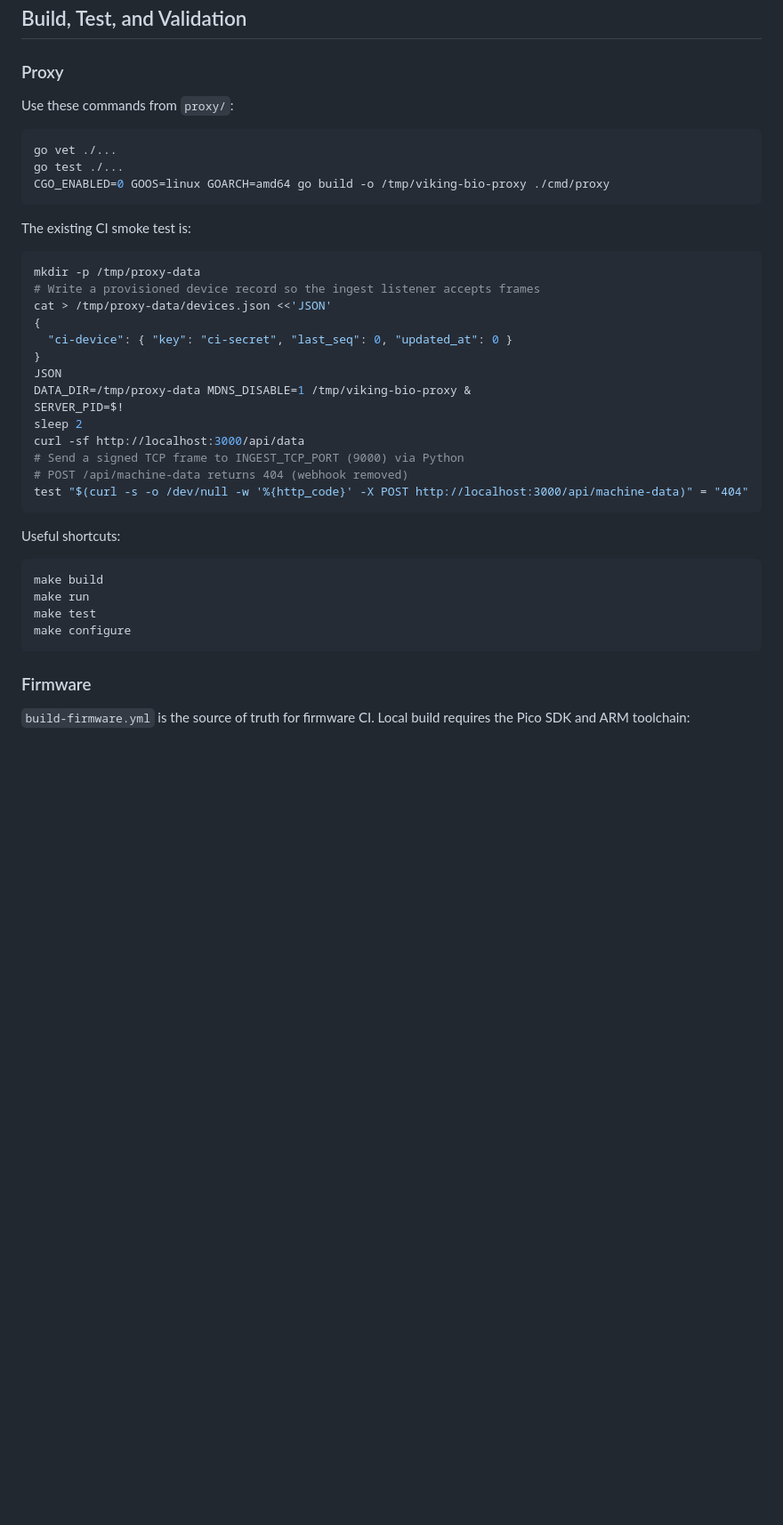
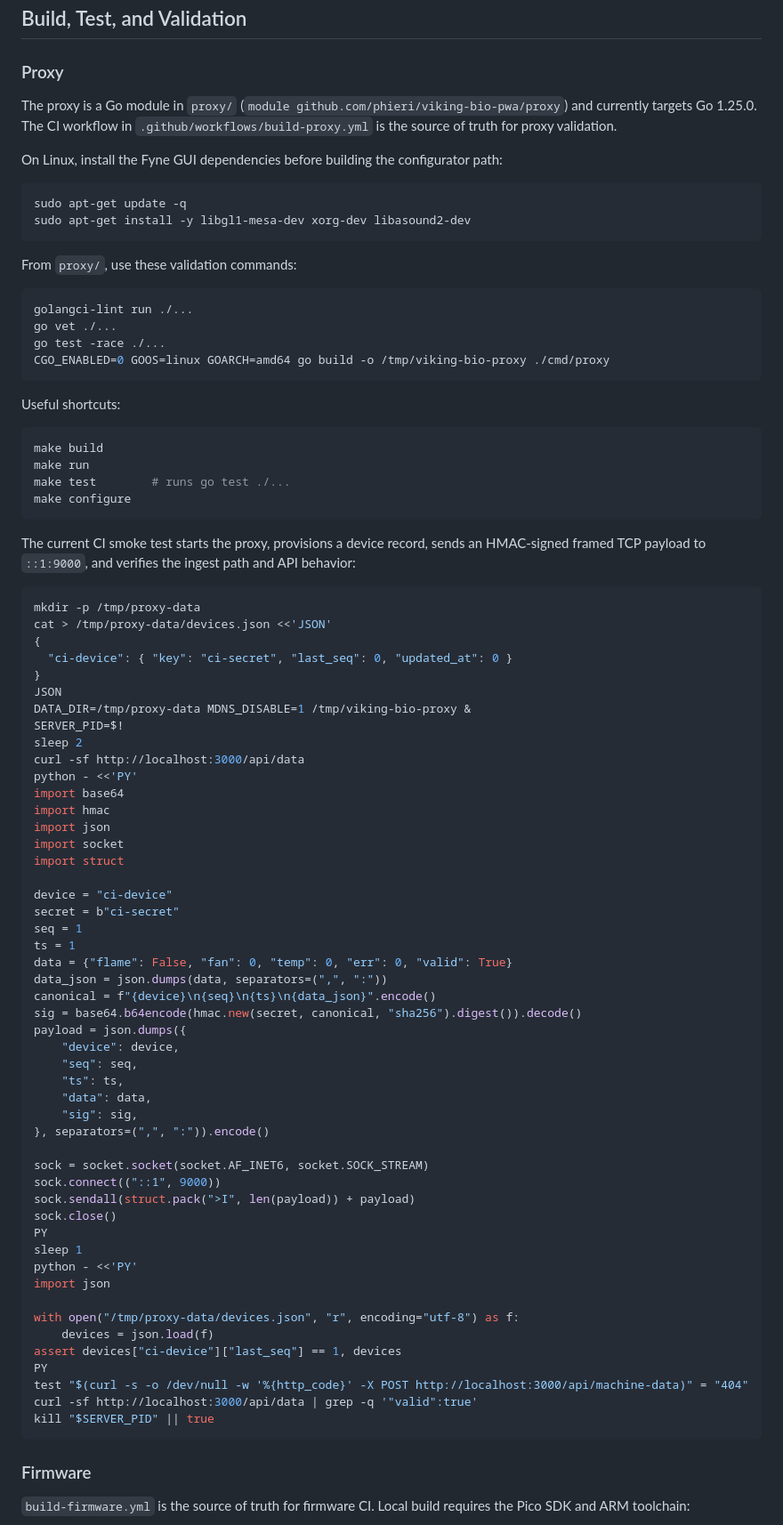
Before and after one commit to phieri/viking-bio-pwa, a Markdown page: .github/copilot-instructions.md, the part around the change. Shown at 89% size. Rendered like a GitHub page; blank space fills up the shorter version.

Commit message:
Refresh Copilot instructions for current repo workflows

````diff
--- a/.github/copilot-instructions.md
+++ b/.github/copilot-instructions.md
@@ -114,19 +114,40 @@ Proxy (Go)
 
 ### Proxy
 
-Use these commands from `proxy/`:
+The proxy is a Go module in `proxy/` (`module github.com/phieri/viking-bio-pwa/proxy`) and
+currently targets Go 1.25.0. The CI workflow in `.github/workflows/build-proxy.yml` is the
+source of truth for proxy validation.
+
+On Linux, install the Fyne GUI dependencies before building the configurator path:
 
 ```bash
+sudo apt-get update -q
+sudo apt-get install -y libgl1-mesa-dev xorg-dev libasound2-dev
+```
+
+From `proxy/`, use these validation commands:
+
+```bash
+golangci-lint run ./...
 go vet ./...
-go test ./...
+go test -race ./...
 CGO_ENABLED=0 GOOS=linux GOARCH=amd64 go build -o /tmp/viking-bio-proxy ./cmd/proxy
 ```
 
-The existing CI smoke test is:
+Useful shortcuts:
+
+```bash
+make build
+make run
+make test        # runs go test ./...
+make configure
+```
+
+The current CI smoke test starts the proxy, provisions a device record, sends an HMAC-signed
+framed TCP payload to `::1:9000`, and verifies the ingest path and API behavior:
 
 ```bash
 mkdir -p /tmp/proxy-data
-# Write a provisioned device record so the ingest listener accepts frames
 cat > /tmp/proxy-data/devices.json <<'JSON'
 {
   "ci-device": { "key": "ci-secret", "last_seq": 0, "updated_at": 0 }
@@ -136,18 +157,45 @@ DATA_DIR=/tmp/proxy-data MDNS_DISABLE=1 /tmp/viking-bio-proxy &
 SERVER_PID=$!
 sleep 2
 curl -sf http://localhost:3000/api/data
-# Send a signed TCP frame to INGEST_TCP_PORT (9000) via Python
-# POST /api/machine-data returns 404 (webhook removed)
+python - <<'PY'
+import base64
+import hmac
+import json
+import socket
+import struct
+
+device = "ci-device"
+secret = b"ci-secret"
+seq = 1
+ts = 1
+data = {"flame": False, "fan": 0, "temp": 0, "err": 0, "valid": True}
+data_json = json.dumps(data, separators=(",", ":"))
+canonical = f"{device}\n{seq}\n{ts}\n{data_json}".encode()
+sig = base64.b64encode(hmac.new(secret, canonical, "sha256").digest()).decode()
+payload = json.dumps({
+    "device": device,
+    "seq": seq,
+    "ts": ts,
+    "data": data,
+    "sig": sig,
+}, separators=(",", ":")).encode()
+
+sock = socket.socket(socket.AF_INET6, socket.SOCK_STREAM)
+sock.connect(("::1", 9000))
+sock.sendall(struct.pack(">I", len(payload)) + payload)
+sock.close()
+PY
+sleep 1
+python - <<'PY'
+import json
+
+with open("/tmp/proxy-data/devices.json", "r", encoding="utf-8") as f:
+    devices = json.load(f)
+assert devices["ci-device"]["last_seq"] == 1, devices
+PY
 test "$(curl -s -o /dev/null -w '%{http_code}' -X POST http://localhost:3000/api/machine-data)" = "404"
-```
-
-Useful shortcuts:
-
-```bash
-make build
-make run
-make test
-make configure
+curl -sf http://localhost:3000/api/data | grep -q '"valid":true'
+kill "$SERVER_PID" || true
 ```
 
 ### Firmware
````
